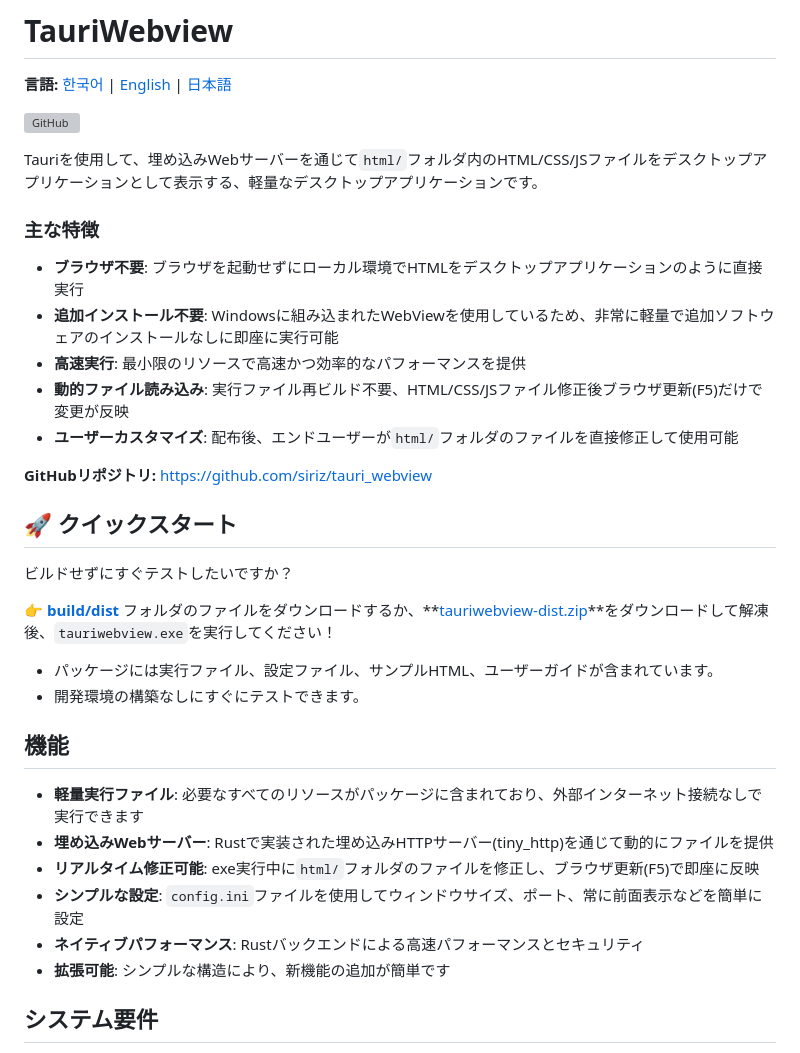
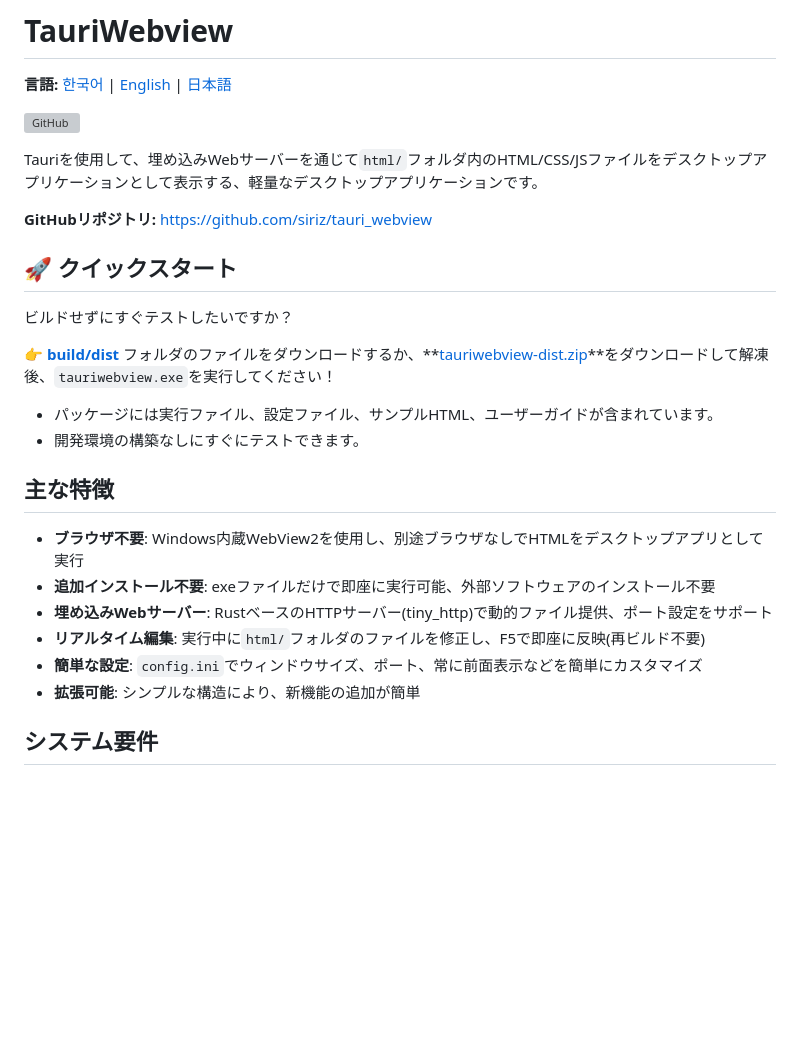
Before and after one commit to siriz/tauri_webview, a Markdown page: README_JA.md, the part around the change printed below. GitHub-like rendering; blank space fills up the shorter version; grey boxes are pictures that could not be loaded.

```diff
--- a/README_JA.md
+++ b/README_JA.md
@@ -5,14 +5,6 @@
 [![GitHub](https://img.shields.io/badge/GitHub-siriz%2Ftauri__webview-black?logo=github)](https://github.com/siriz/tauri_webview)
 
 Tauriを使用して、埋め込みWebサーバーを通じて`html/`フォルダ内のHTML/CSS/JSファイルをデスクトップアプリケーションとして表示する、軽量なデスクトップアプリケーションです。
-
-### 主な特徴
-
-- **ブラウザ不要**: ブラウザを起動せずにローカル環境でHTMLをデスクトップアプリケーションのように直接実行
-- **追加インストール不要**: Windowsに組み込まれたWebViewを使用しているため、非常に軽量で追加ソフトウェアのインストールなしに即座に実行可能
-- **高速実行**: 最小限のリソースで高速かつ効率的なパフォーマンスを提供
-- **動的ファイル読み込み**: 実行ファイル再ビルド不要、HTML/CSS/JSファイル修正後ブラウザ更新(F5)だけで変更が反映
-- **ユーザーカスタマイズ**: 配布後、エンドユーザーが`html/`フォルダのファイルを直接修正して使用可能
 
 **GitHubリポジトリ:** https://github.com/siriz/tauri_webview
 
@@ -25,14 +17,14 @@ Tauriを使用して、埋め込みWebサーバーを通じて`html/`フォル
 - パッケージには実行ファイル、設定ファイル、サンプルHTML、ユーザーガイドが含まれています。
 - 開発環境の構築なしにすぐにテストできます。
 
-## 機能
+## 主な特徴
 
-- **軽量実行ファイル**: 必要なすべてのリソースがパッケージに含まれており、外部インターネット接続なしで実行できます
-- **埋め込みWebサーバー**: Rustで実装された埋め込みHTTPサーバー(tiny_http)を通じて動的にファイルを提供
-- **リアルタイム修正可能**: exe実行中に`html/`フォルダのファイルを修正し、ブラウザ更新(F5)で即座に反映
-- **シンプルな設定**: `config.ini`ファイルを使用してウィンドウサイズ、ポート、常に前面表示などを簡単に設定
-- **ネイティブパフォーマンス**: Rustバックエンドによる高速パフォーマンスとセキュリティ
-- **拡張可能**: シンプルな構造により、新機能の追加が簡単です
+- **ブラウザ不要**: Windows内蔵WebView2を使用し、別途ブラウザなしでHTMLをデスクトップアプリとして実行
+- **追加インストール不要**: exeファイルだけで即座に実行可能、外部ソフトウェアのインストール不要
+- **埋め込みWebサーバー**: RustベースのHTTPサーバー(tiny_http)で動的ファイル提供、ポート設定をサポート
+- **リアルタイム編集**: 実行中に`html/`フォルダのファイルを修正し、F5で即座に反映(再ビルド不要)
+- **簡単な設定**: `config.ini`でウィンドウサイズ、ポート、常に前面表示などを簡単にカスタマイズ
+- **拡張可能**: シンプルな構造により、新機能の追加が簡単
 
 ## システム要件
 
```
Also changed, not shown: other parts of README_JA.md (+44 -53 lines), README.md (+40 -47 lines), README_EN.md (+40 -47 lines).
